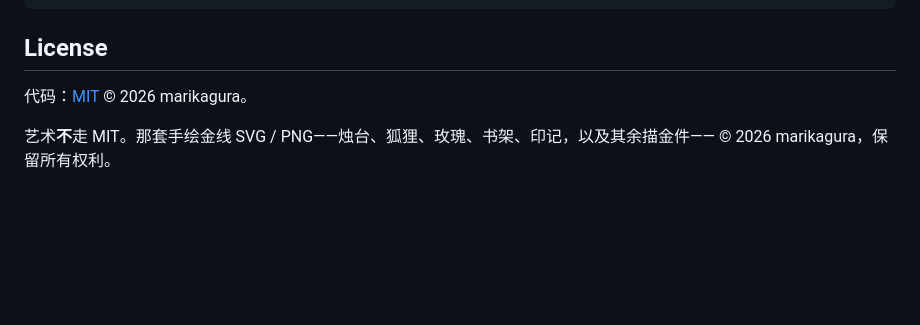
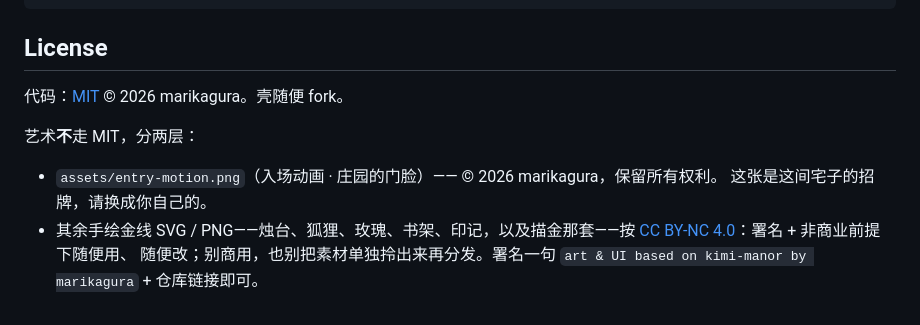
Before and after one commit to marikagura/kimi-manor, a Markdown page: README.md, the part around the change. Drawn GitHub-style; blank space fills up the shorter version.

Commit message:
license: 艺术改双层 — entry-motion 保留版权, 其余描金件 CC BY-NC 4.0 (署名+非商用)

```diff
--- a/README.md
+++ b/README.md
@@ -98,7 +98,13 @@ ELECTRON.md        打包成 .dmg / .exe 的说明（未测试）
 
 ## License
 
-代码：[MIT](LICENSE) © 2026 marikagura。
+代码：[MIT](LICENSE) © 2026 marikagura。壳随便 fork。
 
-艺术**不**走 MIT。那套手绘金线 SVG / PNG——烛台、狐狸、玫瑰、书架、印记，以及其余描金件——
-© 2026 marikagura，保留所有权利。
+艺术**不**走 MIT，分两层：
+
+- `assets/entry-motion.png`（入场动画 · 庄园的门脸）—— © 2026 marikagura，保留所有权利。
+  这张是这间宅子的招牌，请换成你自己的。
+- 其余手绘金线 SVG / PNG——烛台、狐狸、玫瑰、书架、印记，以及描金那套——按
+  [CC BY-NC 4.0](https://creativecommons.org/licenses/by-nc/4.0/)：署名 + 非商业前提下随便用、
+  随便改；别商用，也别把素材单独拎出来再分发。署名一句
+  `art & UI based on kimi-manor by marikagura` + 仓库链接即可。
```
